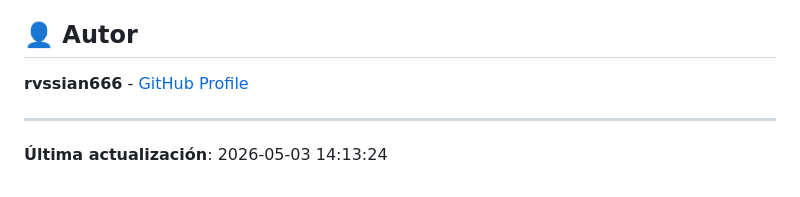
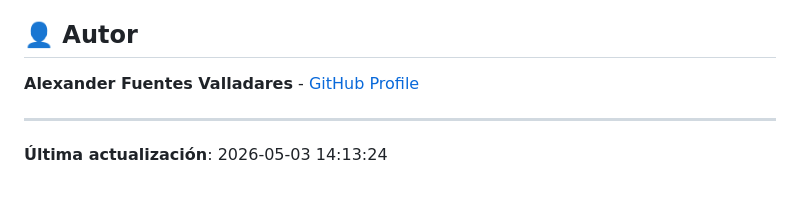
Before and after one commit to rvssian666/Forest-Fire, a Markdown page: README.md, the part around the change. Drawn GitHub-style.

```diff
--- a/README.md
+++ b/README.md
@@ -100,7 +100,7 @@ Este proyecto está bajo la licencia MIT. Consulta el archivo LICENSE para más
 
 ## 👤 Autor
 
-**rvssian666** - [GitHub Profile](https://github.com/rvssian666)
+**Alexander Fuentes Valladares** - [GitHub Profile](https://github.com/rvssian666)
 
 ---
 
```
